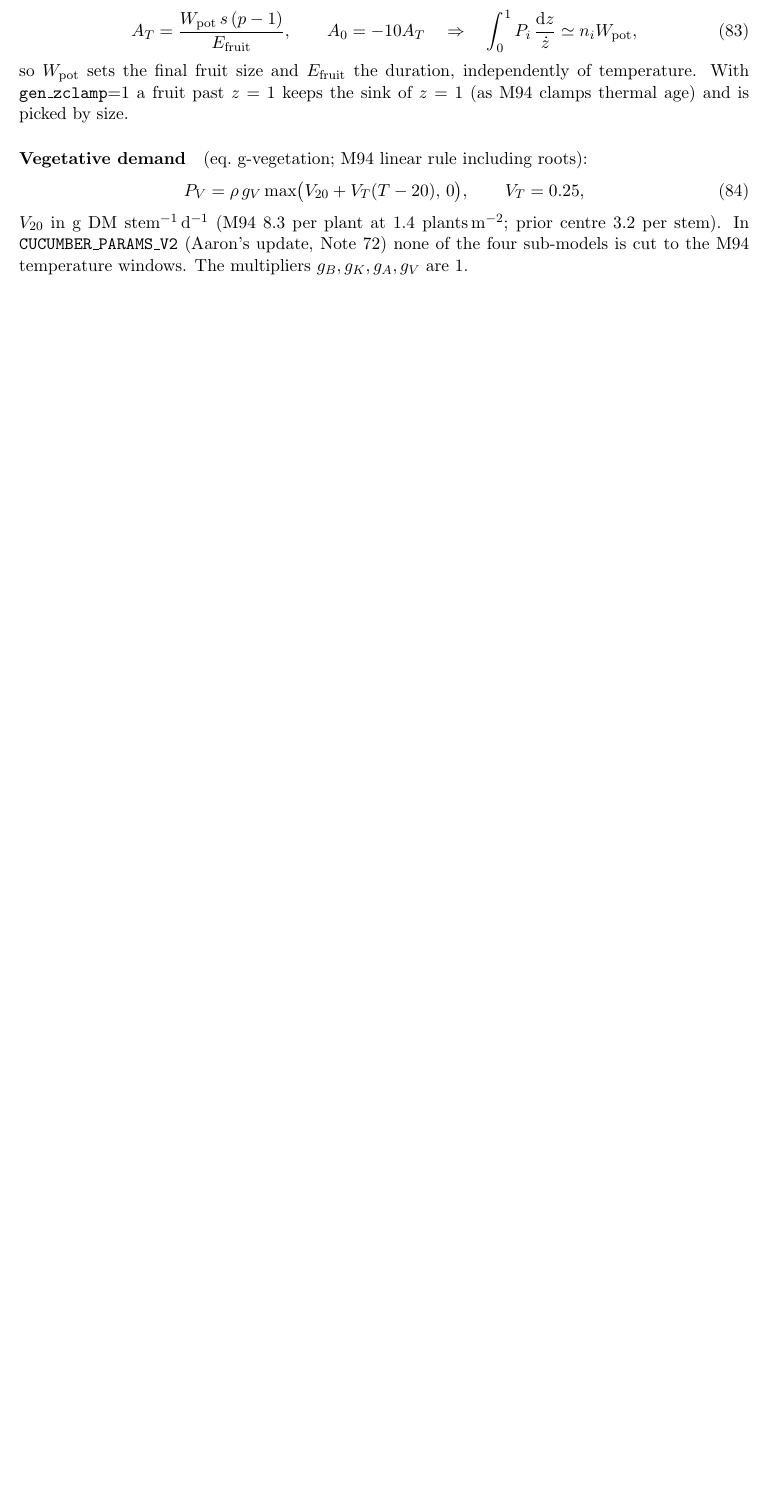
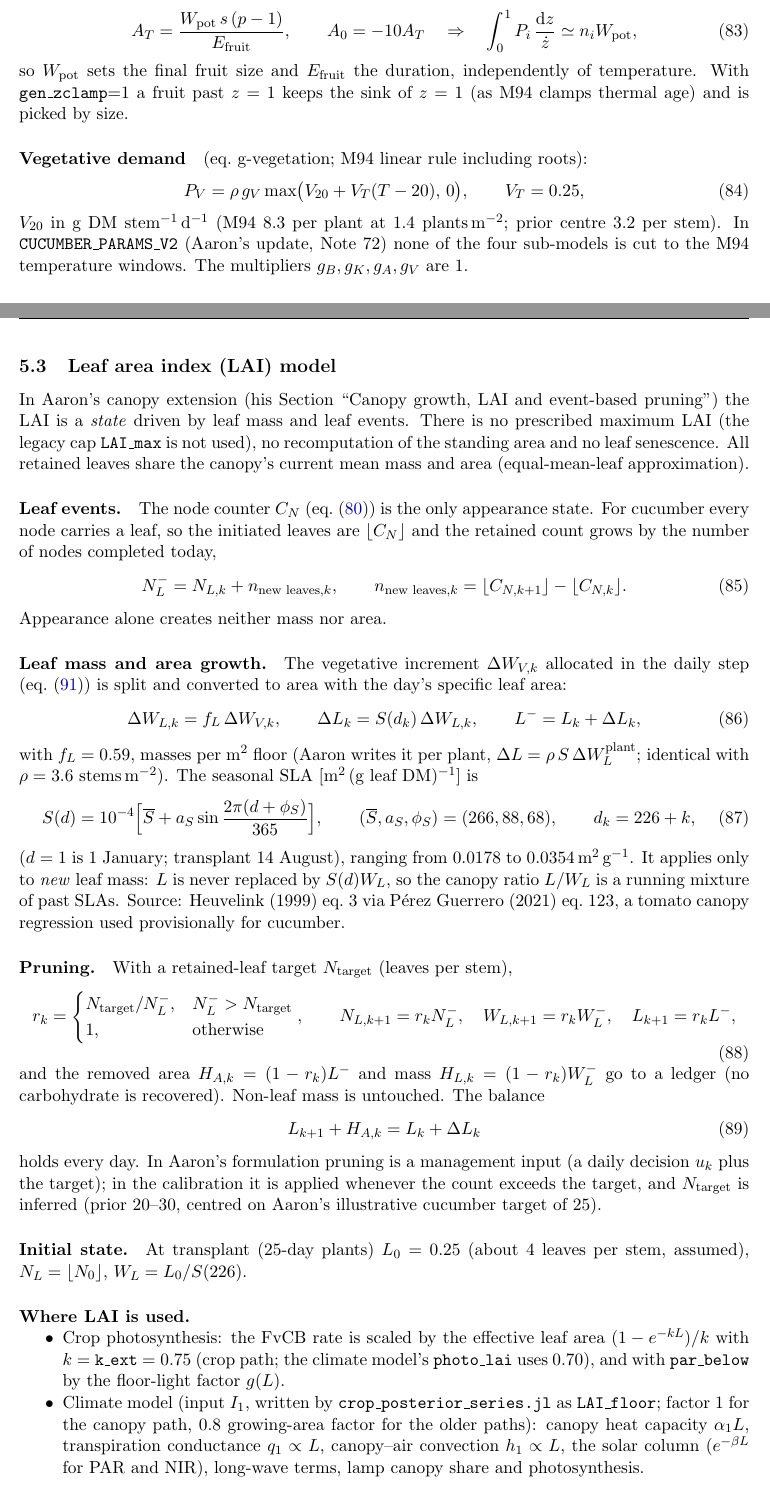
Before and after one commit to acapellakort/Greenhouse, a LaTeX paper (docs/greenhouse_model.tex): part of page 14 of 31 before the commit and two parts of pages 14 and 15 of 32 after it, the two joined at a grey line, cut so that both start at the same text, the shorter picture padded with empty space. Compiled offline with pdfLaTeX.

Commit message:
docs: greenhouse_model.tex - section 5.3, Aaron's LAI model (leaf events, SLA-driven area growth, pruning, initial state, uses in crop and climate, observability)
Co-Authored-By: Claude Opus 5.5 <noreply@anthropic.com>
Claude-Session: https://claude.ai/code/session_014HaucC2SV39suzqJm9ruVs

```diff
--- a/docs/greenhouse_model.tex
+++ b/docs/greenhouse_model.tex
@@ -763,3 +763,62 @@ $V_{20}$ in g DM stem$^{-1}$\,d$^{-1}$ (M94 8.3 per plant at 1.4 plants\,m$^{-2}
 In \texttt{CUCUMBER\_PARAMS\_V2} (Aaron's update, Note 72) none of the four sub-models is cut to the M94
 temperature windows. The multipliers $g_B,g_K,g_A,g_V$ are 1.
 
+\subsection{Leaf area index (LAI) model}\label{sec:lai}
+In Aaron's canopy extension (his Section ``Canopy growth, LAI and event-based pruning'') the LAI is a
+\emph{state} driven by leaf mass and leaf events. There is no prescribed maximum LAI (the legacy cap
+\texttt{LAI\_max} is not used), no recomputation of the standing area and no leaf senescence. All
+retained leaves share the canopy's current mean mass and area (equal-mean-leaf approximation).
+
+\paragraph{Leaf events.} The node counter $C_N$ (eq.~\eqref{eq:a-app}) is the only appearance state. For cucumber every
+node carries a leaf, so the initiated leaves are $\lfloor C_N\rfloor$ and the retained count grows by the number of
+nodes completed today,
+\begin{equation}
+N_L^-=N_{L,k}+n_{\text{new leaves},k},\qquad n_{\text{new leaves},k}=\lfloor C_{N,k+1}\rfloor-\lfloor C_{N,k}\rfloor .
+\end{equation}
+Appearance alone creates neither mass nor area.
+
+\paragraph{Leaf mass and area growth.} The vegetative increment $\Delta W_{V,k}$ allocated in the daily step
+(eq.~\eqref{eq:a-alloc}) is split and converted to area with the day's specific leaf area:
+\begin{equation}\label{eq:lai-growth}
+\Delta W_{L,k}=f_L\,\Delta W_{V,k},\qquad
+\Delta L_k=S(d_k)\,\Delta W_{L,k},\qquad
+L^-=L_k+\Delta L_k ,
+\end{equation}
+with $f_L=0.59$, masses per m$^2$ floor (Aaron writes it per plant, $\Delta L=\rho\,S\,\Delta W_L^{\text{plant}}$;
+identical with $\rho=3.6$ stems\,m$^{-2}$). The seasonal SLA [m$^2$\,(g leaf DM)$^{-1}$] is
+\begin{equation}\label{eq:sla}
+S(d)=10^{-4}\Bigl[\overline S+a_S\sin\frac{2\pi(d+\phi_S)}{365}\Bigr],\qquad (\overline S,a_S,\phi_S)=(266,88,68),
+\qquad d_k=226+k ,
+\end{equation}
+($d=1$ is 1 January; transplant 14 August), ranging from 0.0178 to 0.0354\,m$^2$\,g$^{-1}$. It applies only to
+\emph{new} leaf mass: $L$ is never replaced by $S(d)W_L$, so the canopy ratio $L/W_L$ is a running mixture of
+past SLAs. Source: Heuvelink (1999) eq.~3 via P\'erez Guerrero (2021) eq.~123, a tomato canopy regression used
+provisionally for cucumber.
+
+\paragraph{Pruning.} With a retained-leaf target $N_{\text{target}}$ (leaves per stem),
+\begin{equation}\label{eq:lai-prune}
+r_k=\begin{cases}N_{\text{target}}/N_L^-, & N_L^->N_{\text{target}}\\ 1,&\text{otherwise}\end{cases},\qquad
+N_{L,k+1}=r_kN_L^-,\quad W_{L,k+1}=r_kW_L^-,\quad L_{k+1}=r_kL^-,
+\end{equation}
+and the removed area $H_{A,k}=(1-r_k)L^-$ and mass $H_{L,k}=(1-r_k)W_L^-$ go to a ledger (no carbohydrate is
+recovered). Non-leaf mass is untouched. The balance
+\begin{equation}
+L_{k+1}+H_{A,k}=L_k+\Delta L_k
+\end{equation}
+holds every day. In Aaron's formulation pruning is a management input (a daily decision $u_k$ plus the target); in the
+calibration it is applied whenever the count exceeds the target, and $N_{\text{target}}$ is inferred (prior 20--30, centred
+on Aaron's illustrative cucumber target of 25).
+
+\paragraph{Initial state.} At transplant (25-day plants) $L_0=0.25$ (about 4 leaves per stem, assumed),
+$N_L=\lfloor N_0\rfloor$, $W_L=L_0/S(226)$.
+
+\paragraph{Where LAI is used.}
+\begin{itemize}[nosep]
+\item Crop photosynthesis: the FvCB rate is scaled by the effective leaf area $(1-e^{-k L})/k$ with
+$k=$ \texttt{k\_ext} $=0.75$ (crop path; the climate model's \texttt{photo\_lai} uses 0.70), and with \texttt{par\_below}
+by the floor-light factor $g(L)$.
+\item Climate model (input $I_1$, written by \texttt{crop\_posterior\_series.jl} as \texttt{LAI\_floor}; factor 1 for the
+canopy path, 0.8 growing-area factor for the older paths): canopy heat capacity $\alpha_1L$, transpiration
+conductance $q_1\propto L$, canopy--air convection $h_1\propto L$, the solar column ($e^{-\beta L}$ for PAR and NIR),
+long-wave terms, lamp canopy share and photosynthesis.
+\end{itemize}
```
Also changed, not shown: docs/greenhouse_model.pdf, docs/greenhouse_model.tex (11 more changed lines).
